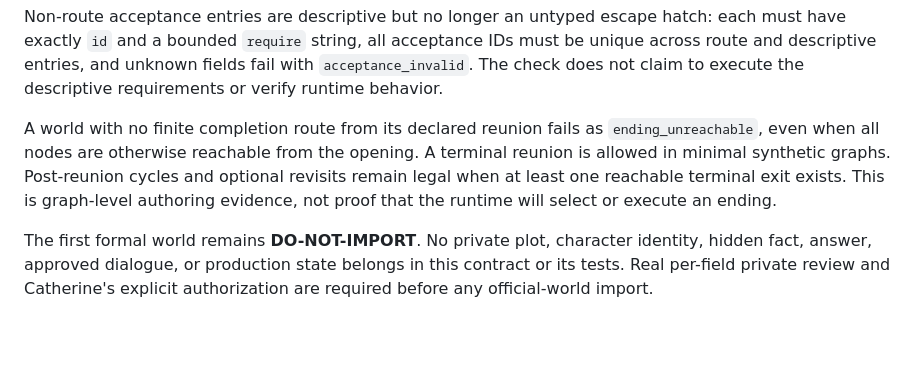
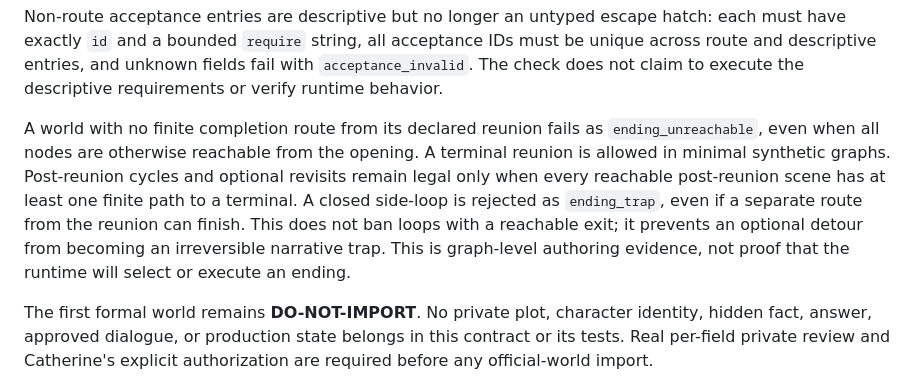
Before and after one commit to catminn/catmin-study, a Markdown page: content/contracts/world01-route-agency-v1.md, the part around the change. GitHub-like rendering; blank space fills up the shorter version.

Commit message:
docs(author): specify finite escape from every post-reunion scene

```diff
--- a/content/contracts/world01-route-agency-v1.md
+++ b/content/contracts/world01-route-agency-v1.md
@@ -23,7 +23,7 @@ Optional public metadata is also fail-closed: warning strings must be bounded pl
 
 Non-route acceptance entries are descriptive but no longer an untyped escape hatch: each must have exactly `id` and a bounded `require` string, all acceptance IDs must be unique across route and descriptive entries, and unknown fields fail with `acceptance_invalid`. The check does not claim to execute the descriptive requirements or verify runtime behavior.
 
-A world with no finite completion route from its declared reunion fails as `ending_unreachable`, even when all nodes are otherwise reachable from the opening. A terminal reunion is allowed in minimal synthetic graphs. Post-reunion cycles and optional revisits remain legal when at least one reachable terminal exit exists. This is graph-level authoring evidence, not proof that the runtime will select or execute an ending.
+A world with no finite completion route from its declared reunion fails as `ending_unreachable`, even when all nodes are otherwise reachable from the opening. A terminal reunion is allowed in minimal synthetic graphs. Post-reunion cycles and optional revisits remain legal only when every reachable post-reunion scene has at least one finite path to a terminal. A closed side-loop is rejected as `ending_trap`, even if a separate route from the reunion can finish. This does not ban loops with a reachable exit; it prevents an optional detour from becoming an irreversible narrative trap. This is graph-level authoring evidence, not proof that the runtime will select or execute an ending.
 
 The first formal world remains **DO-NOT-IMPORT**. No private plot, character identity, hidden fact, answer, approved dialogue, or production state belongs in this contract or its tests. Real per-field private review and Catherine's explicit authorization are required before any official-world import.
 
```
